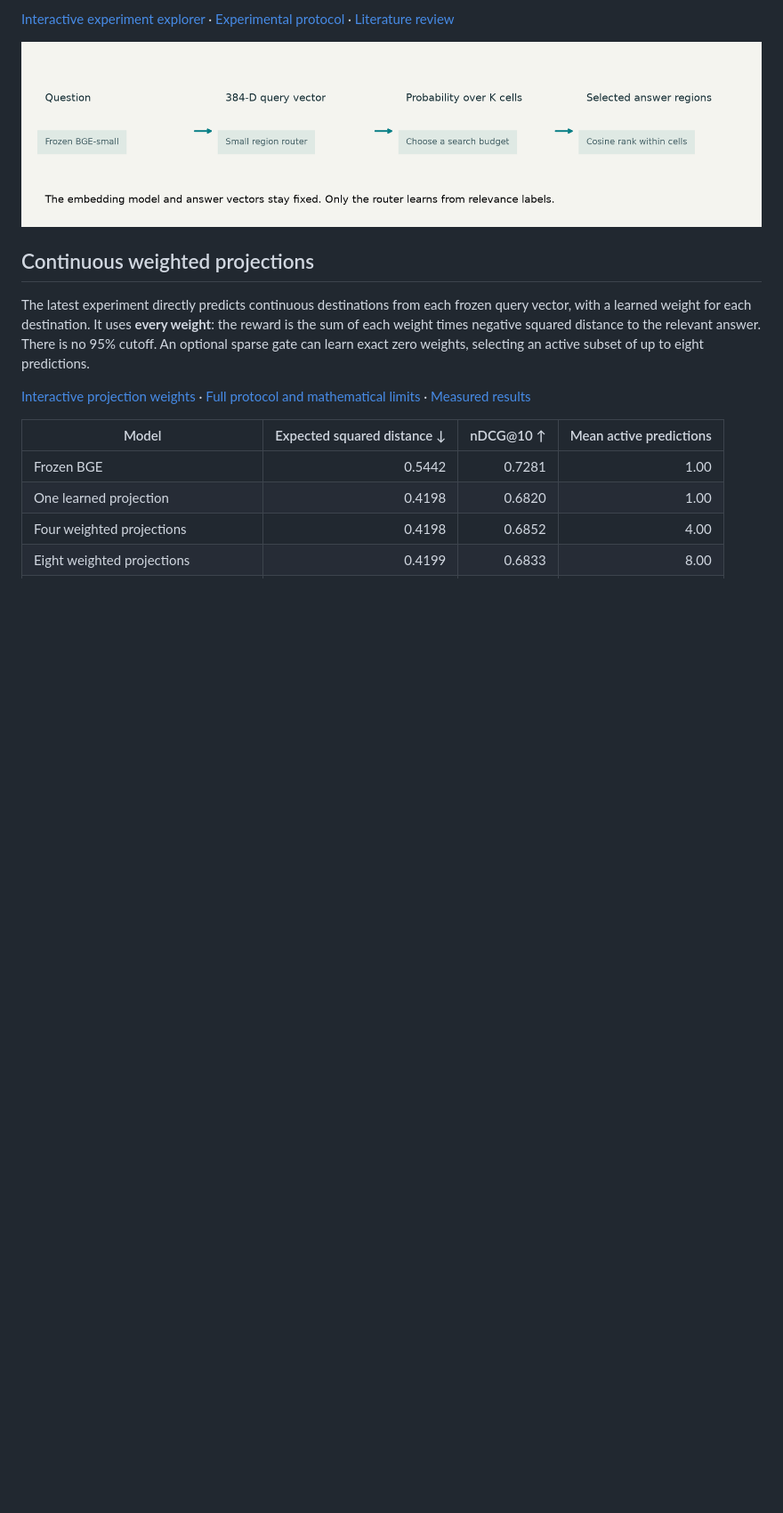
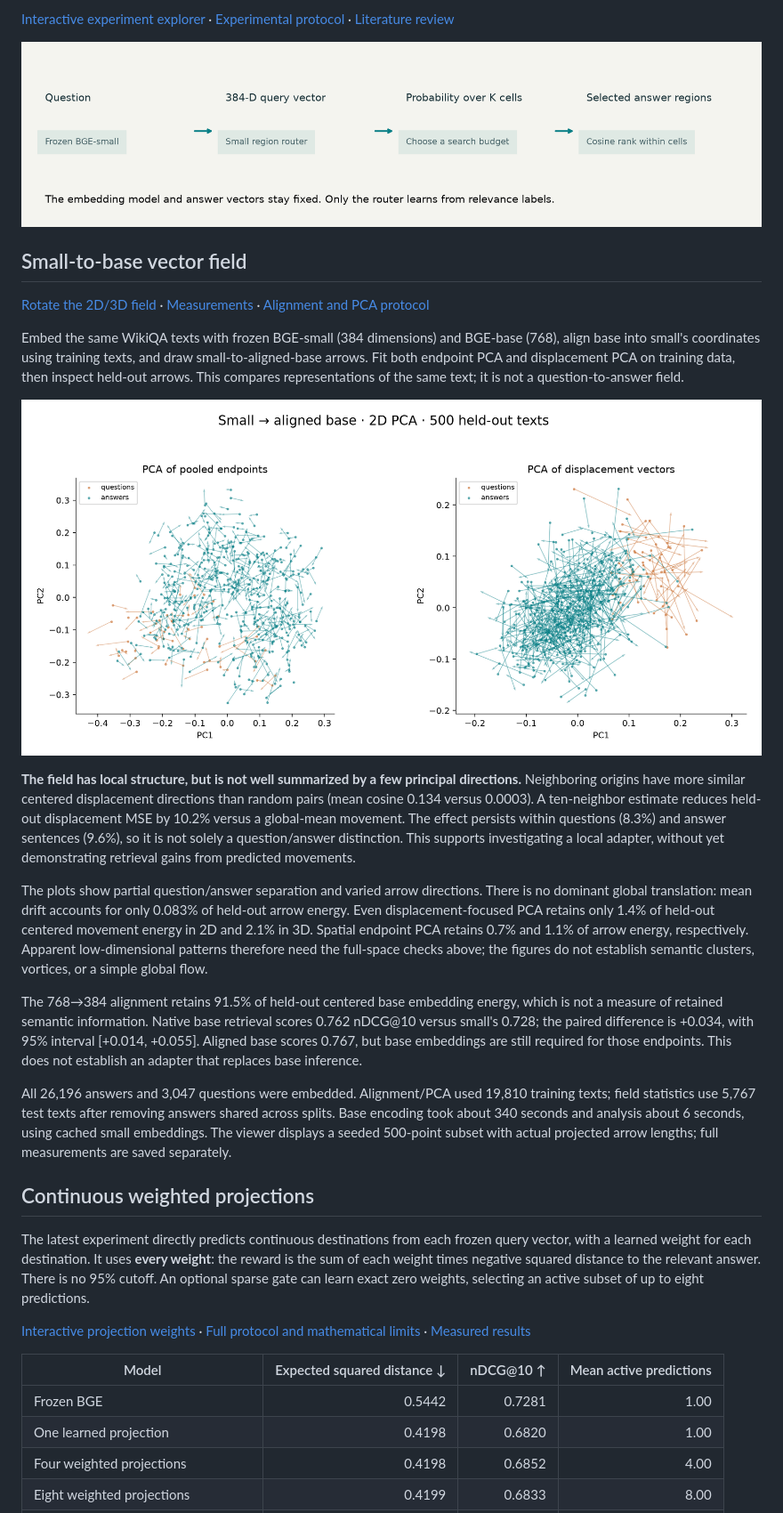
Before and after one commit to ddrisco11/probabilistic-retrieval-fields, a Markdown page: README.md, the part around the change. Shown at 89% size. Rendered like a GitHub page; pictures changed too: docs/assets/vector-field-2d.png (added); blank space fills up the shorter version.

Commit message:
Compare BGE small and base with aligned PCA displacement fields

```diff
--- a/README.md
+++ b/README.md
@@ -9,6 +9,22 @@ This project explores retrieval adaptation over **frozen BGE-small embeddings**.
 [Interactive experiment explorer](https://ddrisco11.github.io/probabilistic-retrieval-fields/) · [Experimental protocol](docs/wikiqa_protocol.md) · [Literature review](docs/literature_review.md)
 
 ![Question-to-region retrieval architecture](docs/assets/architecture.png)
+
+## Small-to-base vector field
+
+[Rotate the 2D/3D field](https://ddrisco11.github.io/probabilistic-retrieval-fields/vector-field.html) · [Measurements](results/wikiqa-vector-field/summary.md) · [Alignment and PCA protocol](docs/vector_field_protocol.md)
+
+Embed the same WikiQA texts with frozen BGE-small (384 dimensions) and BGE-base (768), align base into small's coordinates using training texts, and draw small-to-aligned-base arrows. Fit both endpoint PCA and displacement PCA on training data, then inspect held-out arrows. This compares representations of the same text; it is not a question-to-answer field.
+
+![Small-to-base field in two PCA dimensions](docs/assets/vector-field-2d.png)
+
+**The field has local structure, but is not well summarized by a few principal directions.** Neighboring origins have more similar centered displacement directions than random pairs (mean cosine 0.134 versus 0.0003). A ten-neighbor estimate reduces held-out displacement MSE by 10.2% versus a global-mean movement. The effect persists within questions (8.3%) and answer sentences (9.6%), so it is not solely a question/answer distinction. This supports investigating a local adapter, without yet demonstrating retrieval gains from predicted movements.
+
+The plots show partial question/answer separation and varied arrow directions. There is no dominant global translation: mean drift accounts for only 0.083% of held-out arrow energy. Even displacement-focused PCA retains only 1.4% of held-out centered movement energy in 2D and 2.1% in 3D. Spatial endpoint PCA retains 0.7% and 1.1% of arrow energy, respectively. Apparent low-dimensional patterns therefore need the full-space checks above; the figures do not establish semantic clusters, vortices, or a simple global flow.
+
+The 768→384 alignment retains 91.5% of held-out centered base embedding energy, which is not a measure of retained semantic information. Native base retrieval scores 0.762 nDCG@10 versus small's 0.728; the paired difference is +0.034, with 95% interval [+0.014, +0.055]. Aligned base scores 0.767, but base embeddings are still required for those endpoints. This does not establish an adapter that replaces base inference.
+
+All 26,196 answers and 3,047 questions were embedded. Alignment/PCA used 19,810 training texts; field statistics use 5,767 test texts after removing answers shared across splits. Base encoding took about 340 seconds and analysis about 6 seconds, using cached small embeddings. The viewer displays a seeded 500-point subset with actual projected arrow lengths; full measurements are saved separately.
 
 ## Continuous weighted projections
 
```
Also changed, not shown: docs/vector_field_protocol.md (added, +69 -0 lines), results/wikiqa-vector-field/summary.md (added, +29 -0 lines), docs/assets/vector-field-3d.png (added), docs/assets/vector-field-spectrum.png (added), 11 other files.
